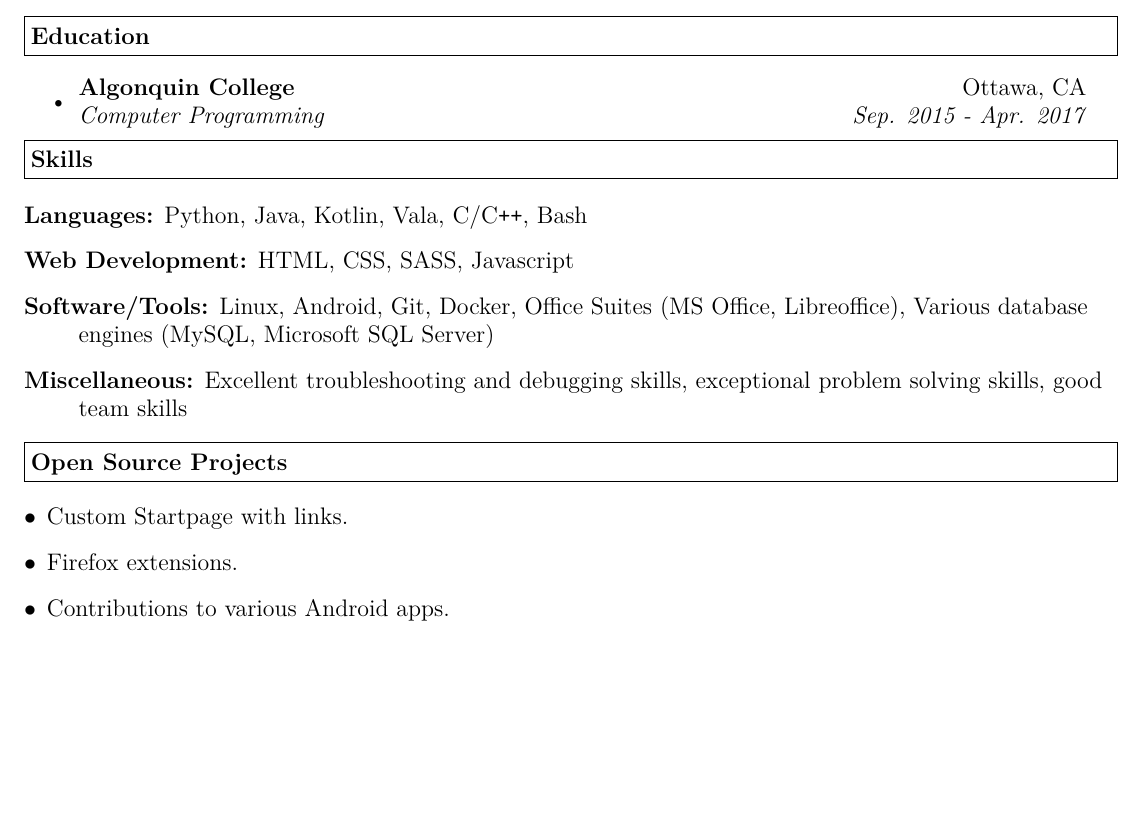
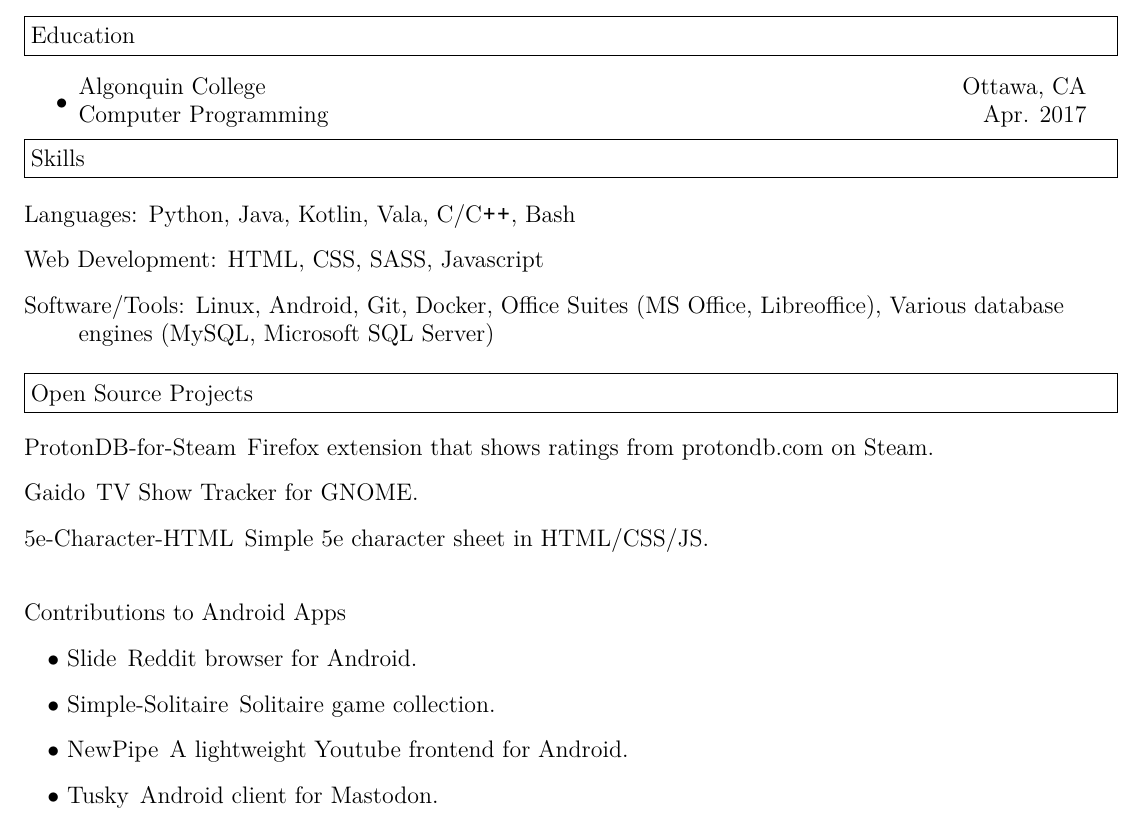
Before and after one commit to tryton-vanmeer/Resume, a LaTeX CV (resume.tex): part of the page, cut so that both start at the same text, the shorter picture padded with empty space. Compiled offline with XeLaTeX.

Commit message:
Updated Resume

```diff
--- a/resume.tex
+++ b/resume.tex
@@ -3,6 +3,9 @@
 \documentclass[letterpaper,11pt]{article}
 
 %-----------------------------------------------------------
+\usepackage{noto}
+\usepackage[T1]{fontenc}
+
 \usepackage[empty]{fullpage}
 \raggedbottom
 \raggedright
@@ -45,7 +48,7 @@
 \resheading{Education}
 \begin{itemize}
 \item
-	\ressubheading{Algonquin College}{Ottawa, CA}{Computer Programming}{Sep. 2015 - Apr. 2017}
+	\ressubheading{Algonquin College}{Ottawa, CA}{Computer Programming}{Apr. 2017}
 \end{itemize}
 
 % \resheading{Work Experience}
@@ -69,17 +72,20 @@
 HTML, CSS, SASS, Javascript
 \item[Software/Tools:]
 Linux, Android, Git, Docker, Office Suites (MS Office, Libreoffice), Various database engines (MySQL, Microsoft SQL Server)
-\item[Miscellaneous:]
-Excellent troubleshooting and debugging skills,
-exceptional problem solving skills, good team skills
 \end{description}
 
 \resheading{Open Source Projects}
 
 \begin{description}
-\item [$\bullet$] Custom Startpage with links.
-\item [$\bullet$] Firefox extensions.
-\item [$\bullet$] Contributions to various Android apps.
+\item[ProtonDB-for-Steam] Firefox extension that shows ratings from protondb.com on Steam.
+\item[Gaido] TV Show Tracker for GNOME.
+\item[5e-Character-HTML] Simple 5e character sheet in HTML/CSS/JS.
+\break
+\item[Contributions to Android Apps]
+\item[\quad $\bullet$ Slide] Reddit browser for Android.
+\item[\quad $\bullet$ Simple-Solitaire] Solitaire game collection.
+\item[\quad$\bullet$ NewPipe] A lightweight Youtube frontend for Android.
+\item[\quad$\bullet$ Tusky] Android client for Mastodon.
 \end{description}
 
 \end{document}
```
